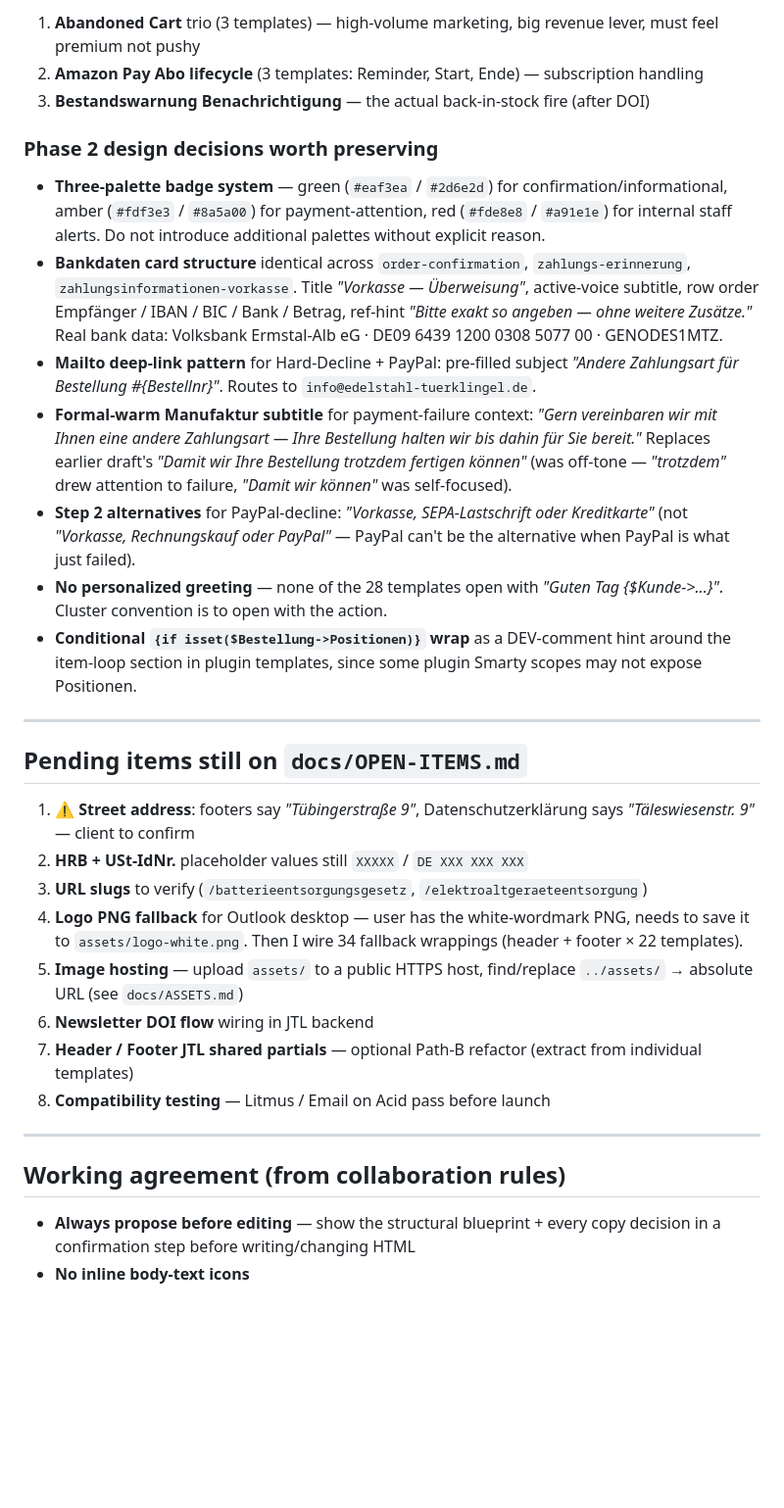
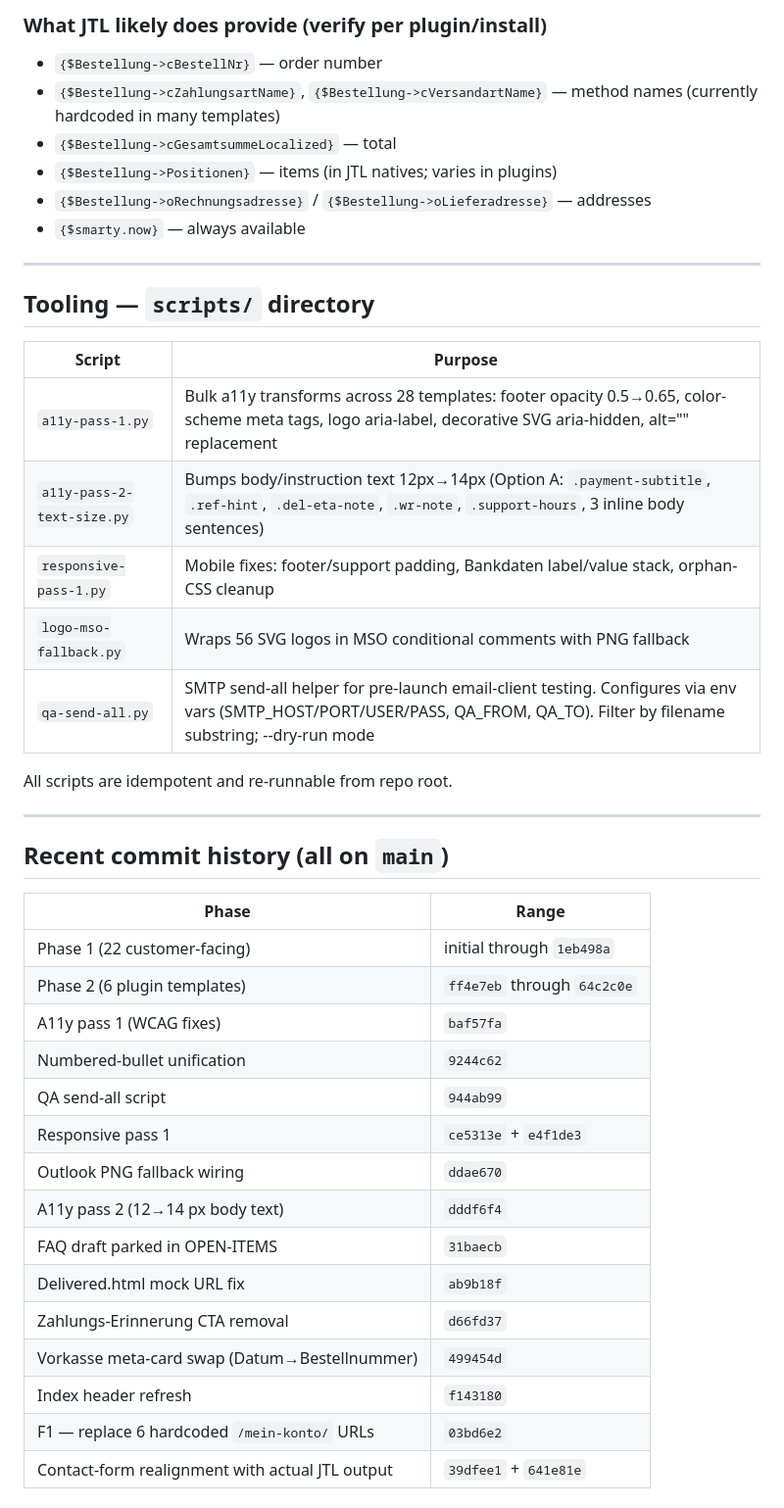
Before and after one commit to SabaVafa/metzler-email-templates, a Markdown page: docs/HANDOFF.md, the part around one of its changes. Shown at 98% size. Rendered like a GitHub page; blank space fills up the shorter version.

```diff
--- a/docs/HANDOFF.md
+++ b/docs/HANDOFF.md
@@ -223,33 +284,45 @@ The user-selected scope for phase 2 was the **payment-issue cluster** (6 templat
 
-1. **Abandoned Cart** trio (3 templates) — high-volume marketing, big revenue lever, must feel premium not pushy
-2. **Amazon Pay Abo lifecycle** (3 templates: Reminder, Start, Ende) — subscription handling
-3. **Bestandswarnung Benachrichtigung** — the actual back-in-stock fire (after DOI)
-
-### Phase 2 design decisions worth preserving
-
-- **Three-palette badge system** — green (`#eaf3ea` / `#2d6e2d`) for confirmation/informational, amber (`#fdf3e3` / `#8a5a00`) for payment-attention, red (`#fde8e8` / `#a91e1e`) for internal staff alerts. Do not introduce additional palettes without explicit reason.
-- **Bankdaten card structure** identical across `order-confirmation`, `zahlungs-erinnerung`, `zahlungsinformationen-vorkasse`. Title *"Vorkasse — Überweisung"*, active-voice subtitle, row order Empfänger / IBAN / BIC / Bank / Betrag, ref-hint *"Bitte exakt so angeben — ohne weitere Zusätze."* Real bank data: Volksbank Ermstal-Alb eG · DE09 6439 1200 0308 5077 00 · GENODES1MTZ.
-- **Mailto deep-link pattern** for Hard-Decline + PayPal: pre-filled subject *"Andere Zahlungsart für Bestellung #{Bestellnr}"*. Routes to `info@edelstahl-tuerklingel.de`.
-- **Formal-warm Manufaktur subtitle** for payment-failure context: *"Gern vereinbaren wir mit Ihnen eine andere Zahlungsart — Ihre Bestellung halten wir bis dahin für Sie bereit."* Replaces earlier draft's *"Damit wir Ihre Bestellung trotzdem fertigen können"* (was off-tone — *"trotzdem"* drew attention to failure, *"Damit wir können"* was self-focused).
-- **Step 2 alternatives** for PayPal-decline: *"Vorkasse, SEPA-Lastschrift oder Kreditkarte"* (not *"Vorkasse, Rechnungskauf oder PayPal"* — PayPal can't be the alternative when PayPal is what just failed).
-- **No personalized greeting** — none of the 28 templates open with *"Guten Tag {$Kunde->...}"*. Cluster convention is to open with the action.
-- **Conditional `{if isset($Bestellung->Positionen)}` wrap** as a DEV-comment hint around the item-loop section in plugin templates, since some plugin Smarty scopes may not expose Positionen.
+### What JTL likely does provide (verify per plugin/install)
+- `{$Bestellung->cBestellNr}` — order number
+- `{$Bestellung->cZahlungsartName}`, `{$Bestellung->cVersandartName}` — method names (currently hardcoded in many templates)
+- `{$Bestellung->cGesamtsummeLocalized}` — total
+- `{$Bestellung->Positionen}` — items (in JTL natives; varies in plugins)
+- `{$Bestellung->oRechnungsadresse}` / `{$Bestellung->oLieferadresse}` — addresses
+- `{$smarty.now}` — always available
 
 ---
 
-## Pending items still on `docs/OPEN-ITEMS.md`
+## Tooling — `scripts/` directory
 
-1. ⚠ **Street address**: footers say *"Tübingerstraße 9"*, Datenschutzerklärung says *"Täleswiesenstr. 9"* — client to confirm
-2. **HRB + USt-IdNr.** placeholder values still `XXXXX` / `DE XXX XXX XXX`
-3. **URL slugs** to verify (`/batterieentsorgungsgesetz`, `/elektroaltgeraeteentsorgung`)
-4. **Logo PNG fallback** for Outlook desktop — user has the white-wordmark PNG, needs to save it to `assets/logo-white.png`. Then I wire 34 fallback wrappings (header + footer × 22 templates).
-5. **Image hosting** — upload `assets/` to a public HTTPS host, find/replace `../assets/` → absolute URL (see `docs/ASSETS.md`)
-6. **Newsletter DOI flow** wiring in JTL backend
-7. **Header / Footer JTL shared partials** — optional Path-B refactor (extract from individual templates)
-8. **Compatibility testing** — Litmus / Email on Acid pass before launch
+| Script | Purpose |
+|---|---|
+| `a11y-pass-1.py` | Bulk a11y transforms across 28 templates: footer opacity 0.5→0.65, color-scheme meta tags, logo aria-label, decorative SVG aria-hidden, alt="" replacement |
+| `a11y-pass-2-text-size.py` | Bumps body/instruction text 12px→14px (Option A: `.payment-subtitle`, `.ref-hint`, `.del-eta-note`, `.wr-note`, `.support-hours`, 3 inline body sentences) |
+| `responsive-pass-1.py` | Mobile fixes: footer/support padding, Bankdaten label/value stack, orphan-CSS cleanup |
+| `logo-mso-fallback.py` | Wraps 56 SVG logos in MSO conditional comments with PNG fallback |
+| `qa-send-all.py` | SMTP send-all helper for pre-launch email-client testing. Configures via env vars (SMTP_HOST/PORT/USER/PASS, QA_FROM, QA_TO). Filter by filename substring; --dry-run mode |
+
+All scripts are idempotent and re-runnable from repo root.
 
 ---
 
-## Working agreement (from collaboration rules)
+## Recent commit history (all on `main`)
 
-- **Always propose before editing** — show the structural blueprint + every copy decision in a confirmation step before writing/changing HTML
+| Phase | Range |
+|---|---|
+| Phase 1 (22 customer-facing) | initial through `1eb498a` |
+| Phase 2 (6 plugin templates) | `ff4e7eb` through `64c2c0e` |
+| A11y pass 1 (WCAG fixes) | `baf57fa` |
+| Numbered-bullet unification | `9244c62` |
+| QA send-all script | `944ab99` |
+| Responsive pass 1 | `ce5313e` + `e4f1de3` |
+| Outlook PNG fallback wiring | `ddae670` |
+| A11y pass 2 (12→14 px body text) | `dddf6f4` |
+| FAQ draft parked in OPEN-ITEMS | `31baecb` |
+| Delivered.html mock URL fix | `ab9b18f` |
+| Zahlungs-Erinnerung CTA removal | `d66fd37` |
+| Vorkasse meta-card swap (Datum→Bestellnummer) | `499454d` |
+| Index header refresh | `f143180` |
+| F1 — replace 6 hardcoded `/mein-konto/` URLs | `03bd6e2` |
+| Contact-form realignment with actual JTL output | `39dfee1` + `641e81e` |
+
```
Also changed, not shown: other parts of docs/HANDOFF.md (+237 -134 lines).
